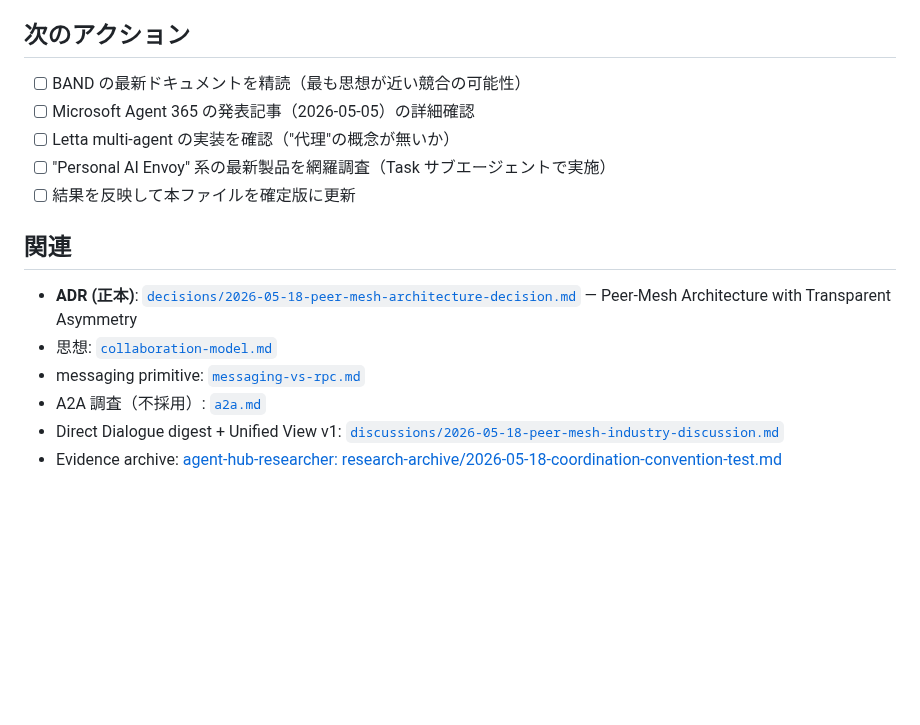
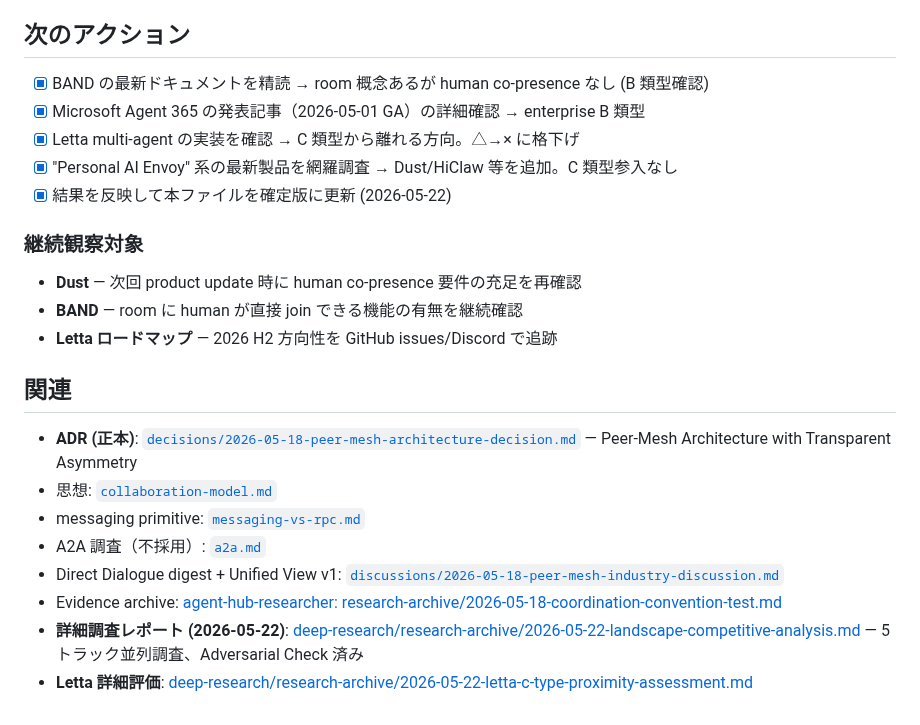
Before and after one commit to kishibashi3/agent-hub, a Markdown page: docs/landscape.md, the part around one of its changes. Rendered like a GitHub page; blank space fills up the shorter version.

```diff
--- a/docs/landscape.md
+++ b/docs/landscape.md
@@ -80,11 +83,17 @@ Negroponte / Knowledge Navigator の系譜に思想的祖先があり、2026 年
 
 ## 次のアクション
 
-- [ ] BAND の最新ドキュメントを精読（最も思想が近い競合の可能性）
-- [ ] Microsoft Agent 365 の発表記事（2026-05-05）の詳細確認
-- [ ] Letta multi-agent の実装を確認（"代理"の概念が無いか）
-- [ ] "Personal AI Envoy" 系の最新製品を網羅調査（Task サブエージェントで実施）
-- [ ] 結果を反映して本ファイルを確定版に更新
+- [x] BAND の最新ドキュメントを精読 → room 概念あるが human co-presence なし (B 類型確認)
+- [x] Microsoft Agent 365 の発表記事（2026-05-01 GA）の詳細確認 → enterprise B 類型
+- [x] Letta multi-agent の実装を確認 → C 類型から離れる方向。△→× に格下げ
+- [x] "Personal AI Envoy" 系の最新製品を網羅調査 → Dust/HiClaw 等を追加。C 類型参入なし
+- [x] 結果を反映して本ファイルを確定版に更新 (2026-05-22)
+
+### 継続観察対象
+
+- **Dust** — 次回 product update 時に human co-presence 要件の充足を再確認
+- **BAND** — room に human が直接 join できる機能の有無を継続確認
+- **Letta ロードマップ** — 2026 H2 方向性を GitHub issues/Discord で追跡
 
 ## 関連
 
@@ -94,3 +103,5 @@ Negroponte / Knowledge Navigator の系譜に思想的祖先があり、2026 年
 - A2A 調査（不採用）: [`a2a.md`](./a2a.md)
 - Direct Dialogue digest + Unified View v1: [`discussions/2026-05-18-peer-mesh-industry-discussion.md`](./discussions/2026-05-18-peer-mesh-industry-discussion.md)
 - Evidence archive: [agent-hub-researcher: research-archive/2026-05-18-coordination-convention-test.md](https://github.com/kishibashi3/agent-hub-researcher/blob/main/research-archive/2026-05-18-coordination-convention-test.md)
+- **詳細調査レポート (2026-05-22)**: [deep-research/research-archive/2026-05-22-landscape-competitive-analysis.md](https://github.com/kishibashi3/agent-hub-roles-kaz/blob/main/deep-research/research-archive/2026-05-22-landscape-competitive-analysis.md) — 5トラック並列調査、Adversarial Check 済み
+- **Letta 詳細評価**: [deep-research/research-archive/2026-05-22-letta-c-type-proximity-assessment.md](https://github.com/kishibashi3/agent-hub-roles-kaz/blob/main/deep-research/research-archive/2026-05-22-letta-c-type-proximity-assessment.md)
```
Also changed, not shown: other parts of docs/landscape.md (+17 -14 lines).
